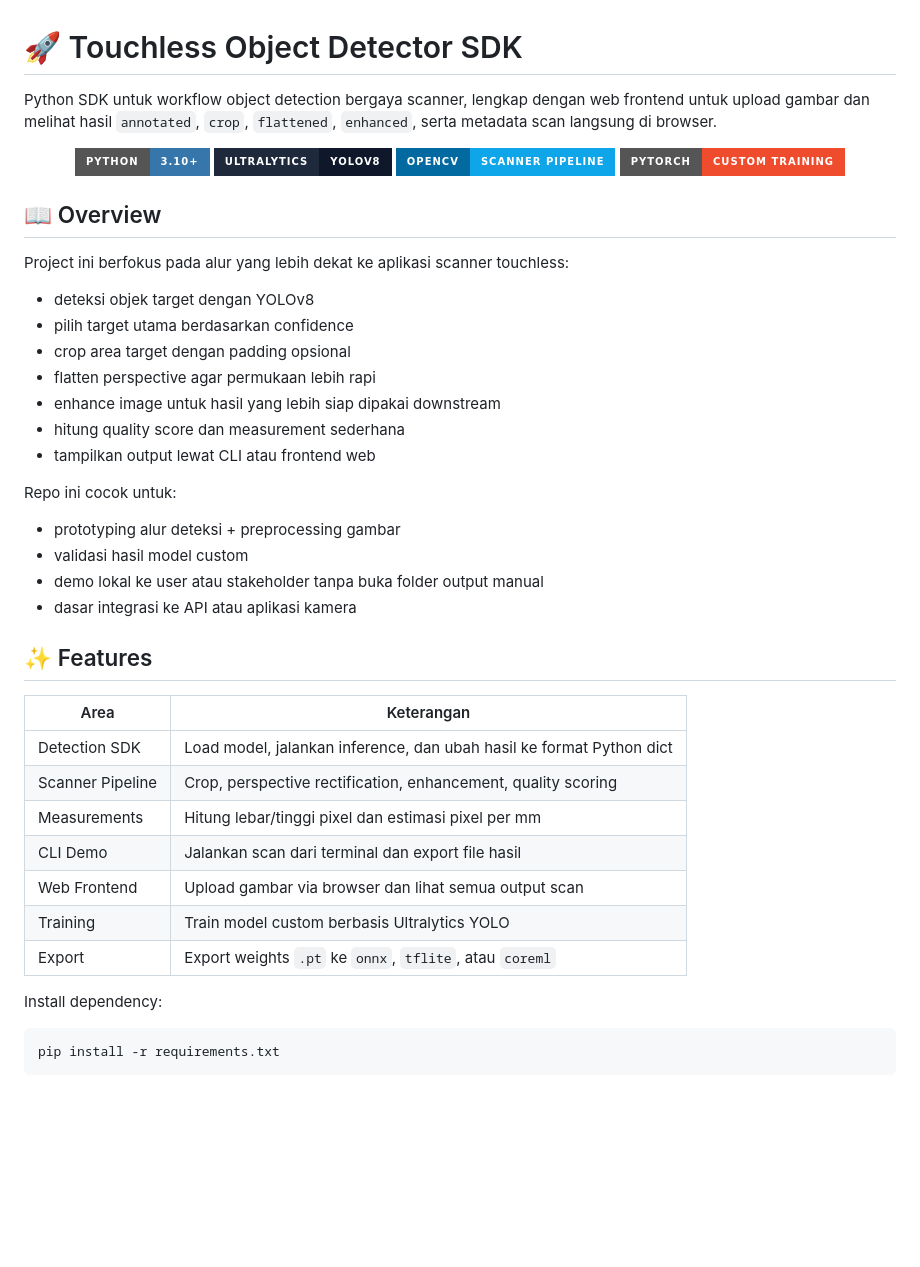
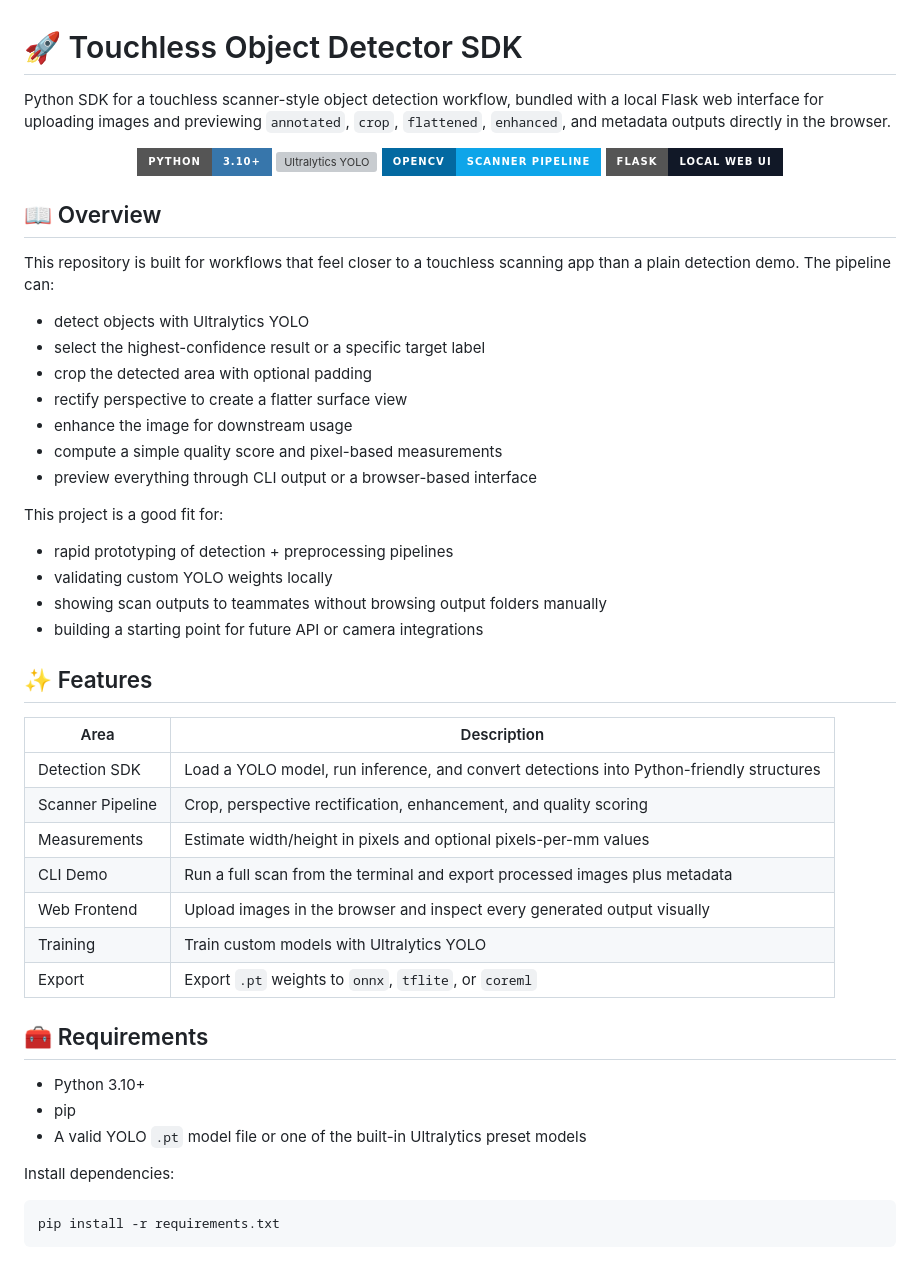
Before and after one commit to ravano-2464/Machine-Learning-Python, a Markdown page: README.md, the part around one of its changes. GitHub-like rendering; badges without logos; blank space fills up the shorter version; grey boxes are pictures that could not be loaded.

````diff
--- a/README.md
+++ b/README.md
@@ -1,46 +1,52 @@
 # 🚀 Touchless Object Detector SDK
 
-Python SDK untuk workflow object detection bergaya scanner, lengkap dengan web frontend untuk upload gambar dan melihat hasil `annotated`, `crop`, `flattened`, `enhanced`, serta metadata scan langsung di browser.
+Python SDK for a touchless scanner-style object detection workflow, bundled with a local Flask web interface for uploading images and previewing `annotated`, `crop`, `flattened`, `enhanced`, and metadata outputs directly in the browser.
 
 <div align="center">
   <img src="https://img.shields.io/badge/Python-3.10%2B-3776AB?style=for-the-badge&logo=python&logoColor=white" alt="Python">
-  <img src="https://img.shields.io/badge/Ultralytics-YOLOv8-0F172A?style=for-the-badge&labelColor=1E293B" alt="YOLOv8">
+  <img src="https://img.shields.io/badge/Ultralytics-YOLOv8%20%2F%20YOLO11-0F172A?style=for-the-badge&labelColor=1E293B" alt="Ultralytics YOLO">
   <img src="https://img.shields.io/badge/OpenCV-Scanner%20Pipeline-0EA5E9?style=for-the-badge&labelColor=0369A1" alt="OpenCV">
-  <img src="https://img.shields.io/badge/PyTorch-Custom%20Training-EE4C2C?style=for-the-badge&logo=pytorch&logoColor=white" alt="PyTorch">
+  <img src="https://img.shields.io/badge/Flask-Local%20Web%20UI-111827?style=for-the-badge&logo=flask&logoColor=white" alt="Flask">
 </div>
 
 ## 📖 Overview
 
-Project ini berfokus pada alur yang lebih dekat ke aplikasi scanner touchless:
+This repository is built for workflows that feel closer to a touchless scanning app than a plain detection demo. The pipeline can:
 
-- deteksi objek target dengan YOLOv8
-- pilih target utama berdasarkan confidence
-- crop area target dengan padding opsional
-- flatten perspective agar permukaan lebih rapi
-- enhance image untuk hasil yang lebih siap dipakai downstream
-- hitung quality score dan measurement sederhana
-- tampilkan output lewat CLI atau frontend web
+- detect objects with Ultralytics YOLO
+- select the highest-confidence result or a specific target label
+- crop the detected area with optional padding
+- rectify perspective to create a flatter surface view
+- enhance the image for downstream usage
+- compute a simple quality score and pixel-based measurements
+- preview everything through CLI output or a browser-based interface
 
-Repo ini cocok untuk:
+This project is a good fit for:
 
-- prototyping alur deteksi + preprocessing gambar
-- validasi hasil model custom
-- demo lokal ke user atau stakeholder tanpa buka folder output manual
-- dasar integrasi ke API atau aplikasi kamera
+- rapid prototyping of detection + preprocessing pipelines
+- validating custom YOLO weights locally
+- showing scan outputs to teammates without browsing output folders manually
+- building a starting point for future API or camera integrations
 
 ## ✨ Features
 
-| Area | Keterangan |
+| Area | Description |
 | --- | --- |
-| Detection SDK | Load model, jalankan inference, dan ubah hasil ke format Python dict |
-| Scanner Pipeline | Crop, perspective rectification, enhancement, quality scoring |
-| Measurements | Hitung lebar/tinggi pixel dan estimasi pixel per mm |
-| CLI Demo | Jalankan scan dari terminal dan export file hasil |
-| Web Frontend | Upload gambar via browser dan lihat semua output scan |
-| Training | Train model custom berbasis Ultralytics YOLO |
-| Export | Export weights `.pt` ke `onnx`, `tflite`, atau `coreml` |
+| Detection SDK | Load a YOLO model, run inference, and convert detections into Python-friendly structures |
+| Scanner Pipeline | Crop, perspective rectification, enhancement, and quality scoring |
+| Measurements | Estimate width/height in pixels and optional pixels-per-mm values |
+| CLI Demo | Run a full scan from the terminal and export processed images plus metadata |
+| Web Frontend | Upload images in the browser and inspect every generated output visually |
+| Training | Train custom models with Ultralytics YOLO |
+| Export | Export `.pt` weights to `onnx`, `tflite`, or `coreml` |
 
-Install dependency:
+## 🧰 Requirements
+
+- Python 3.10+
+- pip
+- A valid YOLO `.pt` model file or one of the built-in Ultralytics preset models
+
+Install dependencies:
 
 ```bash
 pip install -r requirements.txt
````
Also changed, not shown: other parts of README.md (+123 -105 lines).
